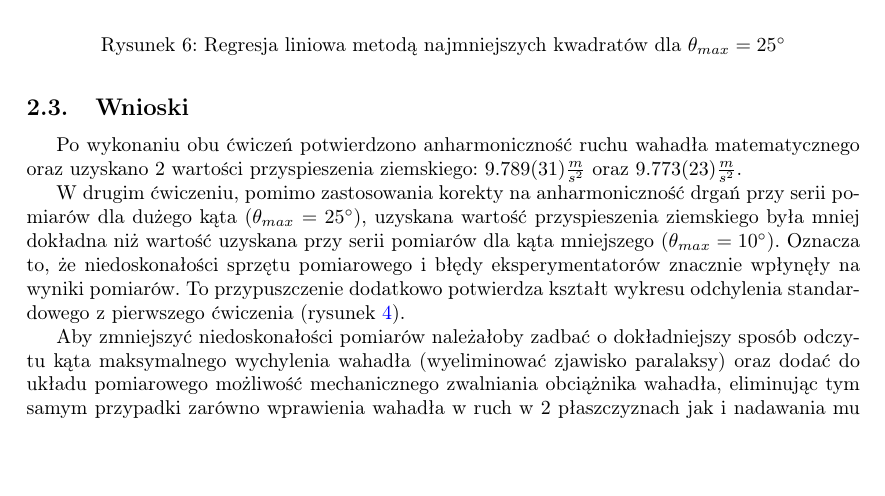
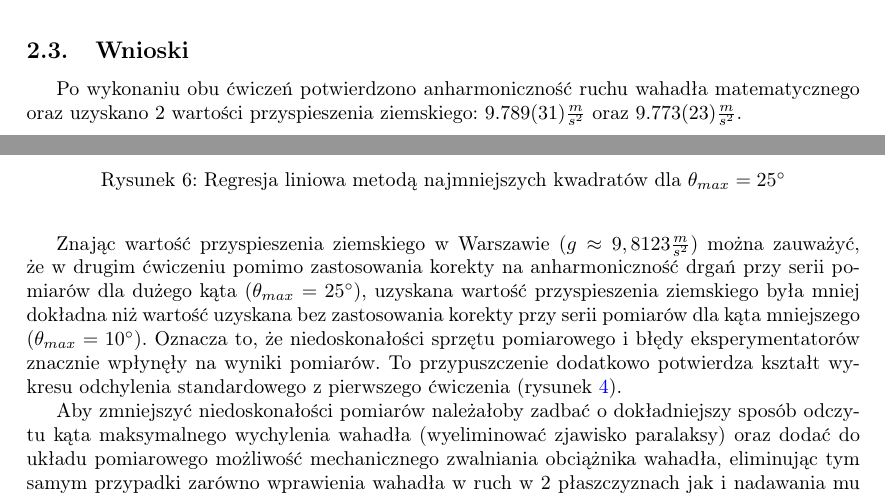
Before and after one commit to Necior/mini-fizyka-lab, a LaTeX document (lab02/sprawozdanie02.tex): part of page 7 of 7 before the commit and two parts of pages 6 and 7 of 7 after it, the two joined at a grey line, cut so that both start at the same text, the shorter picture padded with empty space. Compiled offline with pdfLaTeX.

Commit message:
Fix theta(t) equation, add real g to conclusions

```diff
--- a/lab02/sprawozdanie02.tex
+++ b/lab02/sprawozdanie02.tex
@@ -345,15 +349,19 @@ uzyskujemy: \[ g = g' \cdot 1.0120289 \approx 9.773(23) \tfrac{m}{s^2}\]
 
 
 \subsection{Wnioski}
-%TODO JESZCZE MOŻNA WSPOMNIEĆ O TYM JAKIE JEST PRAWDZIWE g W WARSZAWIE
-Po wykonaniu obu ćwiczeń potwierdzono anharmoniczność ruchu wahadła matematycznego oraz uzyskano 2 wartości przyspieszenia ziemskiego: $9.789(31) \tfrac{m}{s^2}$ oraz $9.773(23) \tfrac{m}{s^2}$.
+Po wykonaniu obu ćwiczeń potwierdzono anharmoniczność ruchu wahadła matematycznego oraz uzyskano
+2 wartości przyspieszenia ziemskiego: $9.789(31) \tfrac{m}{s^2}$ oraz $9.773(23) \tfrac{m}{s^2}$.
 
-W drugim ćwiczeniu, pomimo zastosowania korekty na anharmoniczność drgań przy serii pomiarów dla dużego kąta ($\theta_{max} = 25^\circ$), uzyskana
-wartość przyspieszenia ziemskiego była mniej dokładna niż wartość uzyskana
-przy serii pomiarów dla kąta mniejszego ($\theta_{max} = 10^\circ$).
-Oznacza to, że niedoskonałości sprzętu pomiarowego i błędy eksperymentatorów
-znacznie wpłynęły na wyniki pomiarów.
-To przypuszczenie dodatkowo potwierdza kształt wykresu odchylenia standardowego z pierwszego ćwiczenia (rysunek \ref{fig:std}).
+Znając wartość przyspieszenia ziemskiego w Warszawie ($g\approx9,8123 \tfrac{m}{s^2}$)
+można zauważyć, że w drugim ćwiczeniu pomimo zastosowania korekty na anharmoniczność drgań
+przy serii pomiarów dla dużego kąta ($\theta_{max} = 25^\circ$), uzyskana wartość
+przyspieszenia ziemskiego była mniej dokładna niż wartość uzyskana bez zastosowania
+korekty przy serii pomiarów dla kąta mniejszego ($\theta_{max} = 10^\circ$).
+Oznacza to, że niedoskonałości sprzętu pomiarowego i błędy eksperymentatorów znacznie
+wpłynęły na wyniki pomiarów.
+To przypuszczenie dodatkowo potwierdza kształt wykresu odchylenia standardowego
+z pierwszego ćwiczenia (rysunek \ref{fig:std}).
+
 
 Aby zmniejszyć niedoskonałości pomiarów należałoby zadbać o dokładniejszy sposób odczytu
 kąta maksymalnego wychylenia wahadła (wyeliminować zjawisko paralaksy) oraz dodać do
```
Also changed, not shown: lab01/sprawozdanie/sprawozdanie.pdf (added), lab02/sprawozdanie02.pdf (added), lab02/sprawozdanie02.tex (12 more changed lines), 2 other files.
